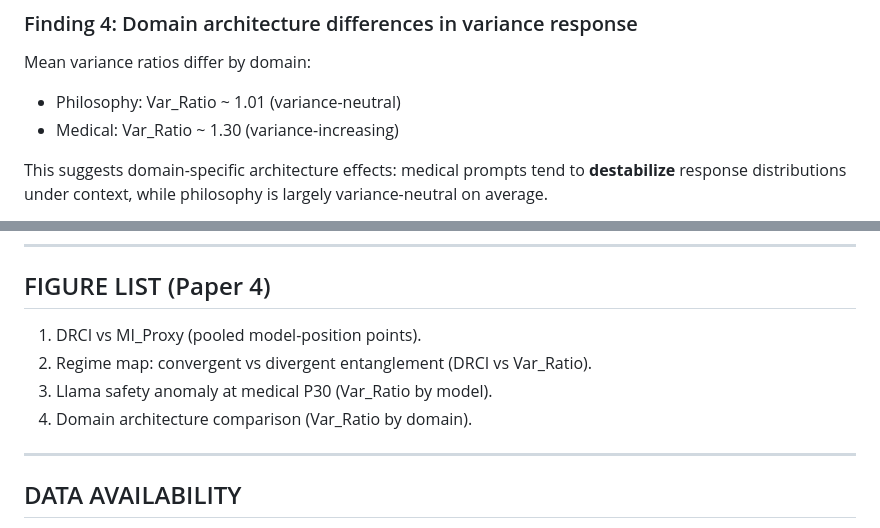
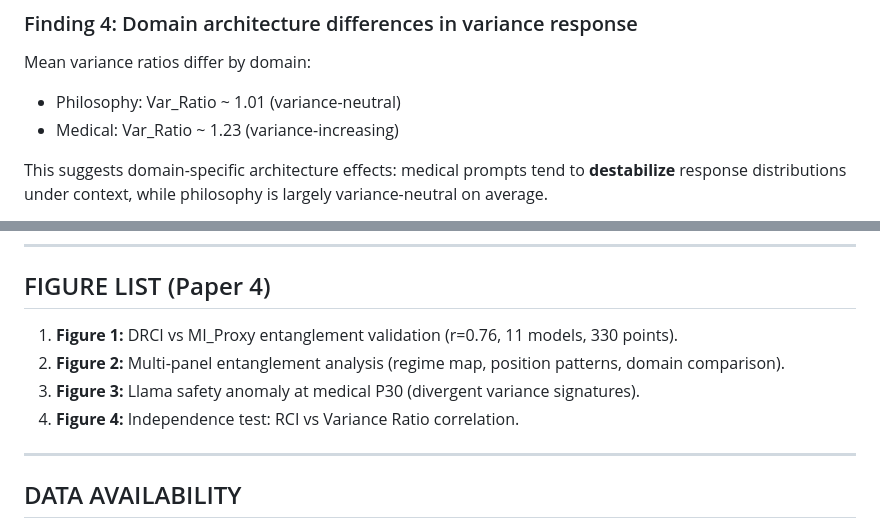
Before and after one commit to LaxmanNandi/MCH-Research, a Markdown page: docs/papers/Paper4_Results.md, 2 parts joined by grey strips. GitHub-like rendering.

```diff
--- a/docs/papers/Paper4_Results.md
+++ b/docs/papers/Paper4_Results.md
@@ -72,7 +78,7 @@ For audit detail (ESI calculation and “intact capability + broken coherence”
 Mean variance ratios differ by domain:
 
 - Philosophy: Var_Ratio ~ 1.01 (variance-neutral)
-- Medical: Var_Ratio ~ 1.30 (variance-increasing)
+- Medical: Var_Ratio ~ 1.23 (variance-increasing)
 
 This suggests domain-specific architecture effects: medical prompts tend to **destabilize** response distributions under context, while philosophy is largely variance-neutral on average.
 
@@ -115,10 +123,10 @@ These choices were deliberate to isolate core effects (entanglement signatures,
 ---
 
 ## FIGURE LIST (Paper 4)
-1. DRCI vs MI_Proxy (pooled model-position points).
-2. Regime map: convergent vs divergent entanglement (DRCI vs Var_Ratio).
-3. Llama safety anomaly at medical P30 (Var_Ratio by model).
-4. Domain architecture comparison (Var_Ratio by domain).
+1. **Figure 1:** DRCI vs MI_Proxy entanglement validation (r=0.76, 11 models, 330 points).
+2. **Figure 2:** Multi-panel entanglement analysis (regime map, position patterns, domain comparison).
+3. **Figure 3:** Llama safety anomaly at medical P30 (divergent variance signatures).
+4. **Figure 4:** Independence test: RCI vs Variance Ratio correlation.
 
 ---
 
```
Also changed, not shown: other parts of docs/papers/Paper4_Results.md (+12 -4 lines).
